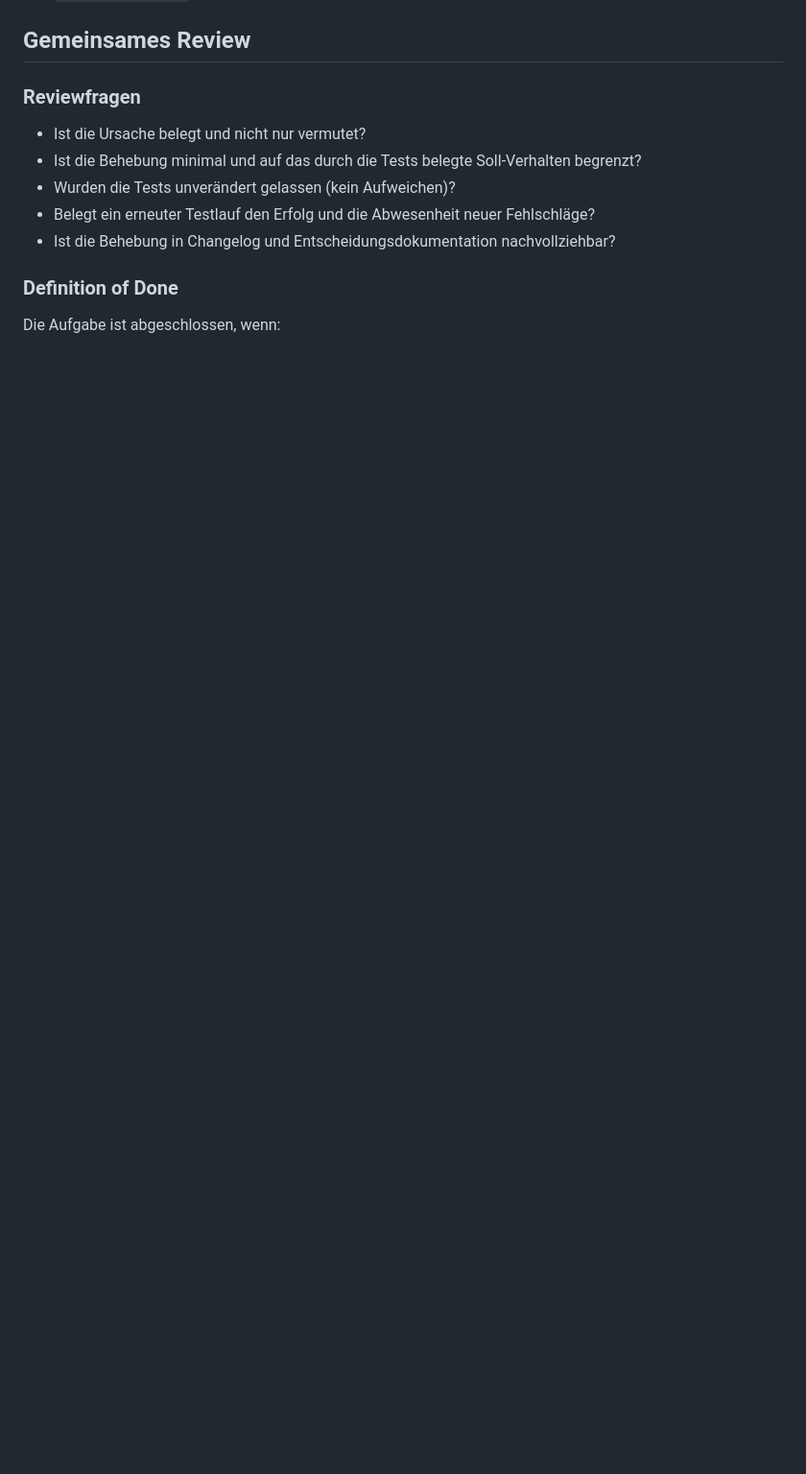
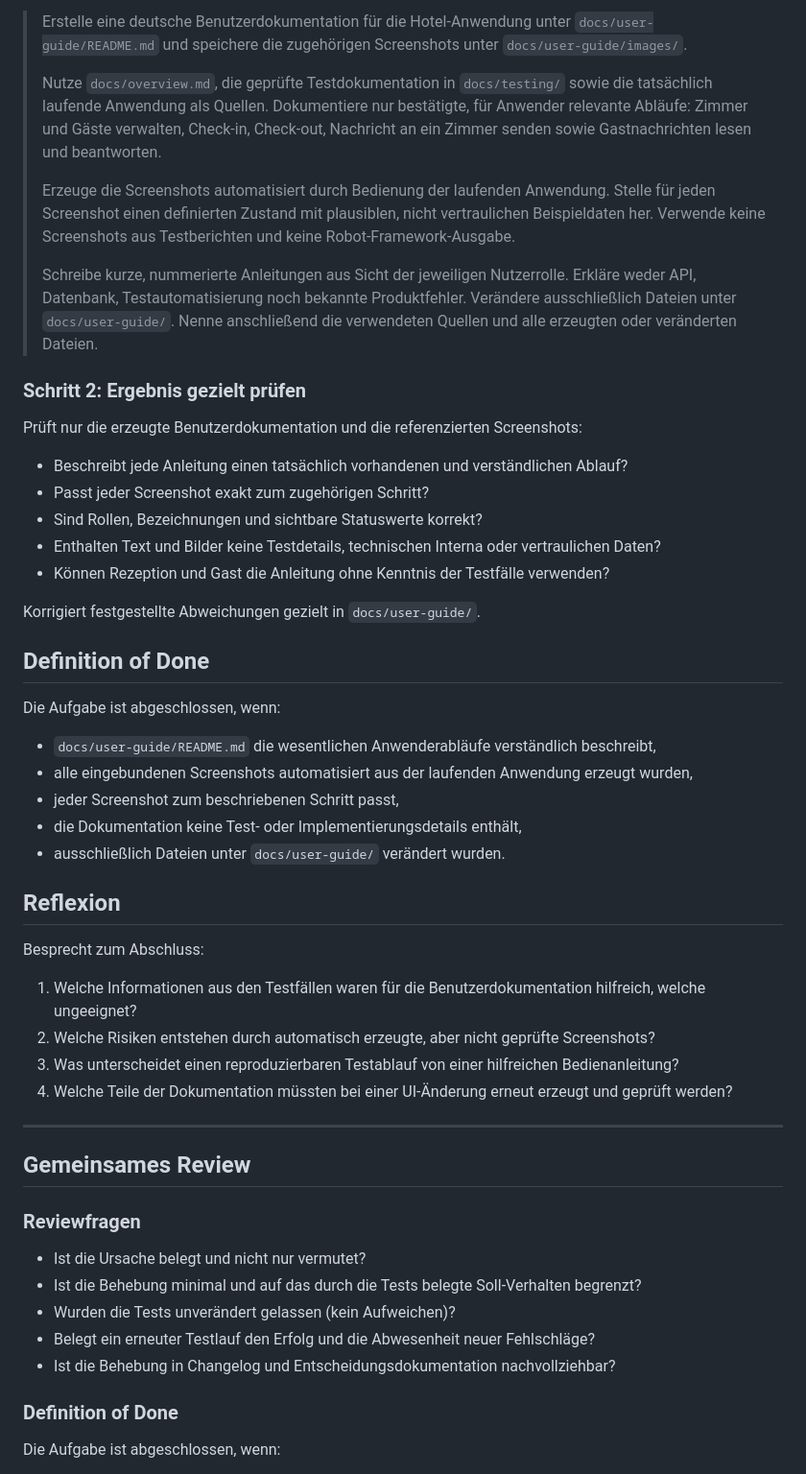
Before and after one commit to fmeAG/hotel-manager-demo, a Markdown page: schulungsmaterial/Aufgaben-KI-Testing.md, the part around one of its changes. Shown at 96% size. GitHub-like rendering; blank space fills up the shorter version.

Commit message:
chore: Aufgabe 4 für Benutzerdoku hinzugefügt

```diff
--- a/schulungsmaterial/Aufgaben-KI-Testing.md
+++ b/schulungsmaterial/Aufgaben-KI-Testing.md
@@ -834,3 +923,62 @@ Haltet die Behebung nachvollziehbar fest:
+> Erstelle eine deutsche Benutzerdokumentation für die Hotel-Anwendung unter
+> `docs/user-guide/README.md` und speichere die zugehörigen Screenshots unter
+> `docs/user-guide/images/`.
+>
+> Nutze `docs/overview.md`, die geprüfte Testdokumentation in `docs/testing/`
+> sowie die tatsächlich laufende Anwendung als Quellen. Dokumentiere nur
+> bestätigte, für Anwender relevante Abläufe: Zimmer und Gäste verwalten,
+> Check-in, Check-out, Nachricht an ein Zimmer senden sowie Gastnachrichten
+> lesen und beantworten.
+>
+> Erzeuge die Screenshots automatisiert durch Bedienung der laufenden Anwendung.
+> Stelle für jeden Screenshot einen definierten Zustand mit plausiblen,
+> nicht vertraulichen Beispieldaten her. Verwende keine Screenshots aus
+> Testberichten und keine Robot-Framework-Ausgabe.
+>
+> Schreibe kurze, nummerierte Anleitungen aus Sicht der jeweiligen Nutzerrolle.
+> Erkläre weder API, Datenbank, Testautomatisierung noch bekannte Produktfehler.
+> Verändere ausschließlich Dateien unter `docs/user-guide/`. Nenne anschließend
+> die verwendeten Quellen und alle erzeugten oder veränderten Dateien.
+
+### Schritt 2: Ergebnis gezielt prüfen
+
+Prüft nur die erzeugte Benutzerdokumentation und die referenzierten Screenshots:
+
+- Beschreibt jede Anleitung einen tatsächlich vorhandenen und verständlichen Ablauf?
+- Passt jeder Screenshot exakt zum zugehörigen Schritt?
+- Sind Rollen, Bezeichnungen und sichtbare Statuswerte korrekt?
+- Enthalten Text und Bilder keine Testdetails, technischen Interna oder
+  vertraulichen Daten?
+- Können Rezeption und Gast die Anleitung ohne Kenntnis der Testfälle verwenden?
+
+Korrigiert festgestellte Abweichungen gezielt in `docs/user-guide/`.
+
+## Definition of Done
+
+Die Aufgabe ist abgeschlossen, wenn:
+
+- `docs/user-guide/README.md` die wesentlichen Anwenderabläufe verständlich beschreibt,
+- alle eingebundenen Screenshots automatisiert aus der laufenden Anwendung
+  erzeugt wurden,
+- jeder Screenshot zum beschriebenen Schritt passt,
+- die Dokumentation keine Test- oder Implementierungsdetails enthält,
+- ausschließlich Dateien unter `docs/user-guide/` verändert wurden.
+
+## Reflexion
+
+Besprecht zum Abschluss:
+
+1. Welche Informationen aus den Testfällen waren für die Benutzerdokumentation
+   hilfreich, welche ungeeignet?
+2. Welche Risiken entstehen durch automatisch erzeugte, aber nicht geprüfte
+   Screenshots?
+3. Was unterscheidet einen reproduzierbaren Testablauf von einer hilfreichen
+   Bedienanleitung?
+4. Welche Teile der Dokumentation müssten bei einer UI-Änderung erneut erzeugt
+   und geprüft werden?
+
+---
+
 ## Gemeinsames Review
 
 ### Reviewfragen
```
Also changed, not shown: other parts of schulungsmaterial/Aufgaben-KI-Testing.md (+89 -0 lines).
